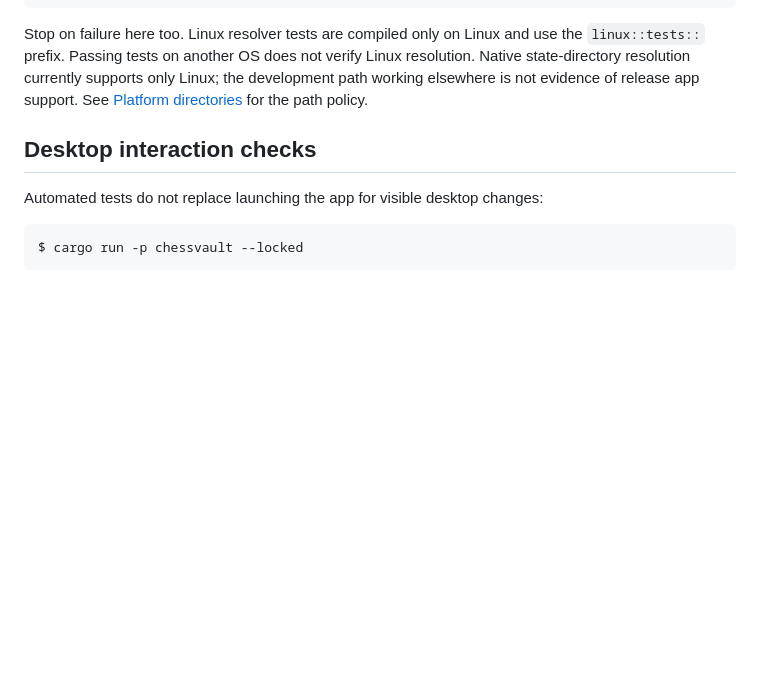
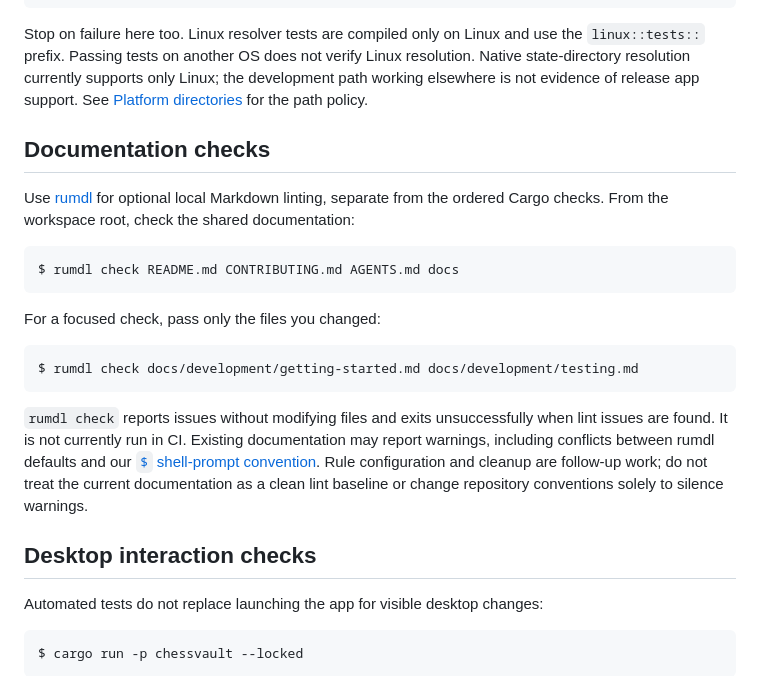
Before and after one commit to chessvaultdotapp/chessvault, a Markdown page: docs/development/testing.md, the part around the change. GitHub-like rendering; blank space fills up the shorter version.

Commit message:
[docs] Document optional rumdl installation and checks

````diff
--- a/docs/development/testing.md
+++ b/docs/development/testing.md
@@ -119,6 +119,29 @@ Linux resolution. Native state-directory resolution currently supports only
 Linux; the development path working elsewhere is not evidence of release app
 support. See [Platform directories](../components/platform-dirs.md) for the path policy.
 
+## Documentation checks
+
+Use [rumdl](getting-started.md#rumdl) for optional local Markdown linting,
+separate from the ordered Cargo checks. From the workspace root, check the
+shared documentation:
+
+```console
+$ rumdl check README.md CONTRIBUTING.md AGENTS.md docs
+```
+
+For a focused check, pass only the files you changed:
+
+```console
+$ rumdl check docs/development/getting-started.md docs/development/testing.md
+```
+
+`rumdl check` reports issues without modifying files and exits unsuccessfully
+when lint issues are found. It is not currently run in CI. Existing documentation
+may report warnings, including conflicts between rumdl defaults and our
+[`$` shell-prompt convention](../reference.md#shell-commands). Rule configuration
+and cleanup are follow-up work; do not treat the current documentation as a
+clean lint baseline or change repository conventions solely to silence warnings.
+
 ## Desktop interaction checks
 
 Automated tests do not replace launching the app for visible desktop changes:
````
Also changed, not shown: docs/development/getting-started.md (+18 -0 lines).
